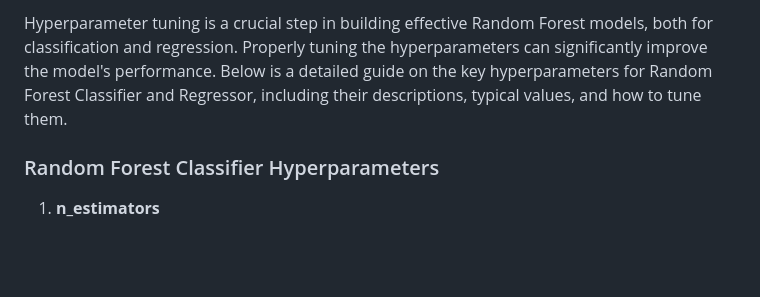
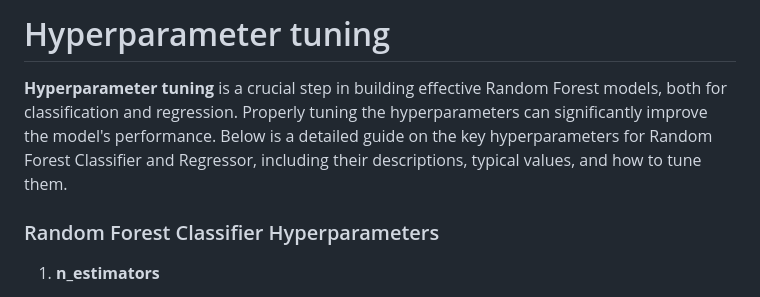
Before and after one commit to chaitanya-24/Machine-Learning-101, a Markdown page: RandomForest/HyperparameterTuning.md, the part around the change. GitHub-like rendering; blank space fills up the shorter version.

```diff
--- a/RandomForest/HyperparameterTuning.md
+++ b/RandomForest/HyperparameterTuning.md
@@ -1,4 +1,6 @@
-Hyperparameter tuning is a crucial step in building effective Random Forest models, both for classification and regression. Properly tuning the hyperparameters can significantly improve the model's performance. Below is a detailed guide on the key hyperparameters for Random Forest Classifier and Regressor, including their descriptions, typical values, and how to tune them.
+# Hyperparameter tuning
+
+**Hyperparameter tuning** is a crucial step in building effective Random Forest models, both for classification and regression. Properly tuning the hyperparameters can significantly improve the model's performance. Below is a detailed guide on the key hyperparameters for Random Forest Classifier and Regressor, including their descriptions, typical values, and how to tune them.
 
 ### Random Forest Classifier Hyperparameters
 
```
Also changed, not shown: RandomForest/Theory.md (+10 -1 lines).
